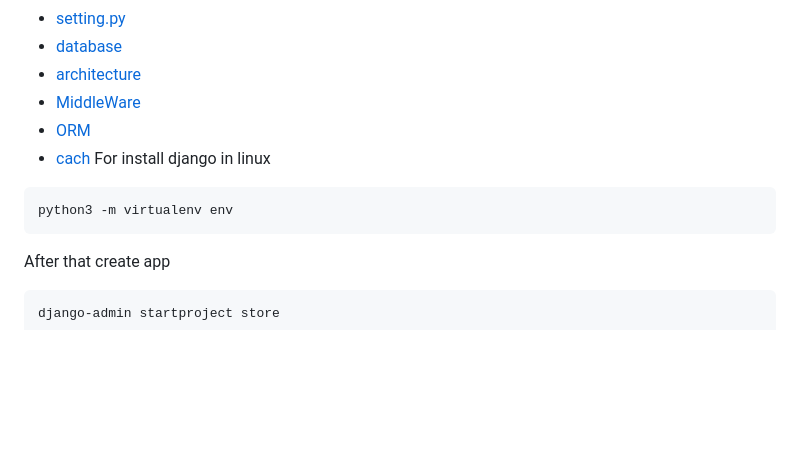
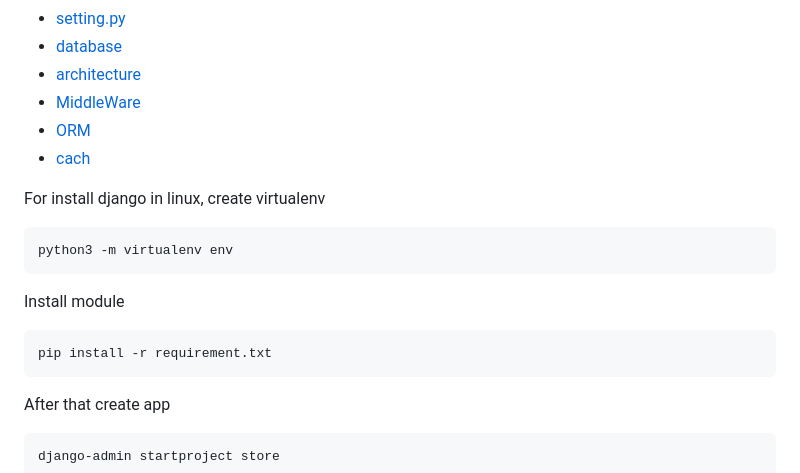
Before and after one commit to ussefT/django-store, a Markdown page: README.md, the part around the change. GitHub-like rendering; blank space fills up the shorter version.

Commit message:
edit README :memo:

````diff
--- a/README.md
+++ b/README.md
@@ -9,10 +9,15 @@
 - [MiddleWare]()
 - [ORM]()
 - [cach]()
-For install django in linux
 
+
+For install django in linux, create virtualenv
 ```python
 python3 -m virtualenv env
+```
+Install module
+```python
+pip install -r requirement.txt
 ```
 
 After that create app
````
